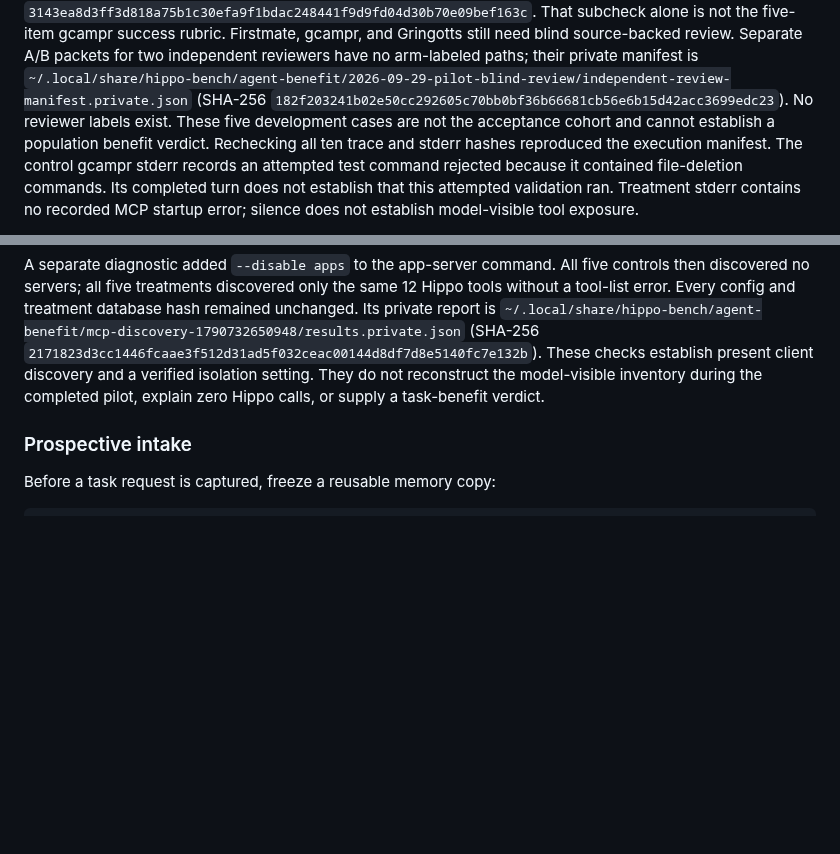
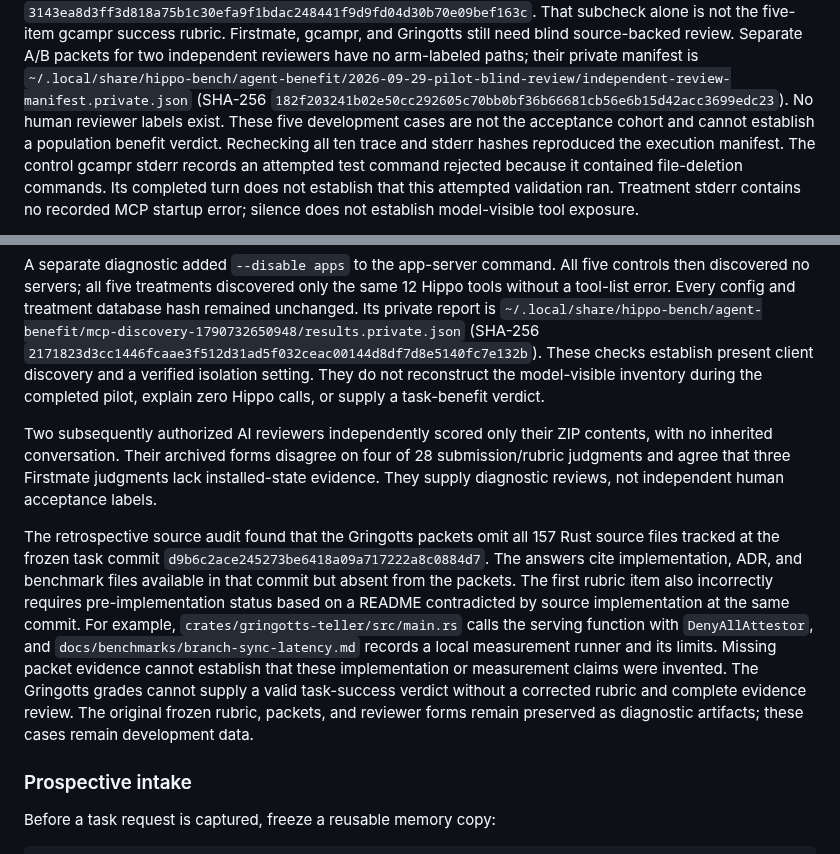
Before and after one commit to stevencarpenter/hippo, a Markdown page: docs/research/2026-09-28-agent-benefit-protocol.md, 2 parts joined by grey strips. Rendered like a GitHub page; blank space fills up the shorter version.

Commit message:
Correct diagnostic evidence status after source audit

```diff
--- a/docs/research/2026-09-28-agent-benefit-protocol.md
+++ b/docs/research/2026-09-28-agent-benefit-protocol.md
@@ -745,7 +745,7 @@ packets for two independent reviewers have no arm-labeled paths; their private
 manifest is
 `~/.local/share/hippo-bench/agent-benefit/2026-09-29-pilot-blind-review/independent-review-manifest.private.json`
 (SHA-256 `182f203241b02e50cc292605c70bb0bf36b66681cb56e6b15d42acc3699edc23`).
-No reviewer labels exist. These five development cases are not the acceptance
+No human reviewer labels exist. These five development cases are not the acceptance
 cohort and cannot establish a population benefit verdict.
 Rechecking all ten trace and stderr hashes reproduced the execution manifest.
 The control gcampr stderr records an attempted test command rejected because
@@ -773,6 +773,27 @@ database hash remained unchanged. Its private report is
 These checks establish present client discovery and a verified isolation
 setting. They do not reconstruct the model-visible inventory during the
 completed pilot, explain zero Hippo calls, or supply a task-benefit verdict.
+
+Two subsequently authorized AI reviewers independently scored only their ZIP
+contents, with no inherited conversation. Their archived forms disagree on
+four of 28 submission/rubric judgments and agree that three Firstmate judgments
+lack installed-state evidence. They supply diagnostic reviews, not independent
+human acceptance labels.
+
+The retrospective source audit found that the Gringotts packets omit all 157
+Rust source files tracked at the frozen task commit
+`d9b6c2ace245273be6418a09a717222a8c0884d7`. The answers cite implementation,
+ADR, and benchmark files available in that commit but absent from the packets.
+The first rubric item also incorrectly requires pre-implementation status
+based on a README contradicted by source implementation at the same commit.
+For example, `crates/gringotts-teller/src/main.rs` calls the serving function
+with `DenyAllAttestor`, and `docs/benchmarks/branch-sync-latency.md` records a
+local measurement runner and its limits. Missing packet evidence cannot
+establish that these implementation or measurement claims were invented.
+The Gringotts grades cannot supply a valid task-success verdict without a
+corrected rubric and complete evidence review. The original frozen rubric,
+packets, and reviewer forms remain preserved as diagnostic artifacts; these
+cases remain development data.
 
 ### Prospective intake
 
```
Also changed, not shown: docs/research/2026-09-24-v1-readiness.md (+10 -0 lines).
